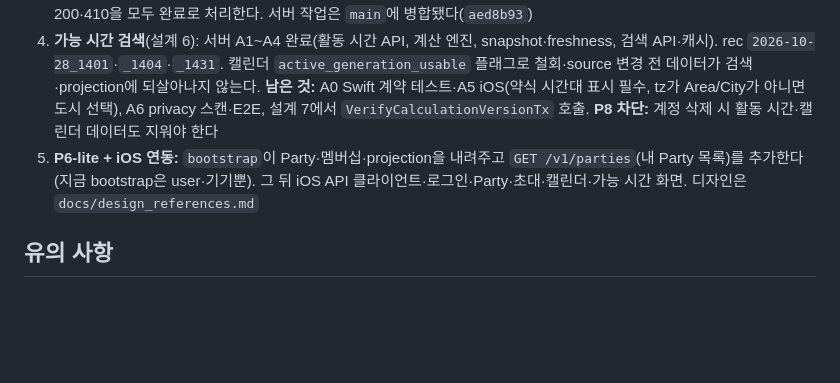
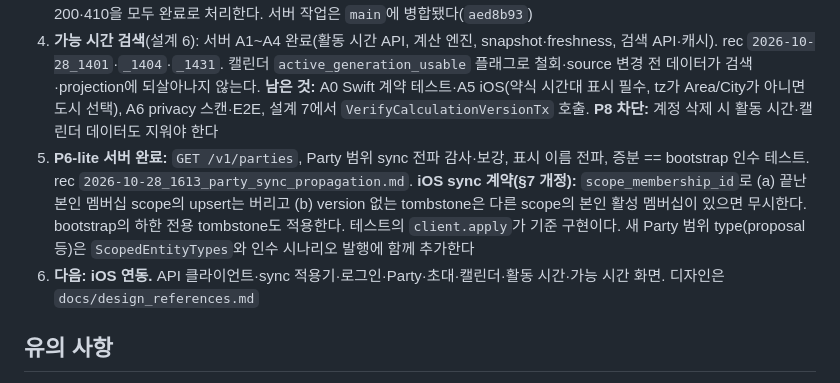
Before and after one commit to hongsh26/plan_app, a Markdown page: docs/progressing.md, the part around the change. Drawn GitHub-style; blank space fills up the shorter version.

Commit message:
progressing.md에 P6-lite 서버 완료와 iOS sync 계약을 적는다
Co-Authored-By: Claude Opus 5.5 <noreply@anthropic.com>

```diff
--- a/docs/progressing.md
+++ b/docs/progressing.md
@@ -86,7 +86,8 @@ DB는 이것을 막지 못한다. 지연 트리거 3종은 Party 안의 정합
 2. ✅ 캘린더 동기화 서버(설계 3): 연결·snapshot·Busy facts·busy projection·freshness(재검증 High 1·Med 4 반영, 후속 Low는 rec 참고). `docs/rec/2026-09-30_1749_calendar_sync_server.md`
 3. **공개 수준**(설계 5, `.omc/plans/party-visibility-implementation.md`): 서버 쪽 V1~V3 완료(탈퇴·강퇴·해산 cleanup 포함, `docs/rec/2026-10-14_2322_membership_end_cleanup.md`). 남은 것은 iOS(V3 캐시 삭제·scope 교체, V5 설정 화면)와 V6 privacy 스캔. **iOS 계약:** version 없는 tombstone은 version 하한을 남기지 않고, 탈퇴 큐는 200·410을 모두 완료로 처리한다. 서버 작업은 `main`에 병합됐다(`aed8b93`)
 4. **가능 시간 검색**(설계 6): 서버 A1~A4 완료(활동 시간 API, 계산 엔진, snapshot·freshness, 검색 API·캐시). rec `2026-10-28_1401`·`_1404`·`_1431`. 캘린더 `active_generation_usable` 플래그로 철회·source 변경 전 데이터가 검색·projection에 되살아나지 않는다. **남은 것:** A0 Swift 계약 테스트·A5 iOS(약식 시간대 표시 필수, tz가 Area/City가 아니면 도시 선택), A6 privacy 스캔·E2E, 설계 7에서 `VerifyCalculationVersionTx` 호출. **P8 차단:** 계정 삭제 시 활동 시간·캘린더 데이터도 지워야 한다
-5. **P6-lite + iOS 연동:** `bootstrap`이 Party·멤버십·projection을 내려주고 `GET /v1/parties`(내 Party 목록)를 추가한다(지금 bootstrap은 user·기기뿐). 그 뒤 iOS API 클라이언트·로그인·Party·초대·캘린더·가능 시간 화면. 디자인은 `docs/design_references.md`
+5. **P6-lite 서버 완료:** `GET /v1/parties`, Party 범위 sync 전파 감사·보강, 표시 이름 전파, 증분 == bootstrap 인수 테스트. rec `2026-10-28_1613_party_sync_propagation.md`. **iOS sync 계약(§7 개정):** `scope_membership_id`로 (a) 끝난 본인 멤버십 scope의 upsert는 버리고 (b) version 없는 tombstone은 다른 scope의 본인 활성 멤버십이 있으면 무시한다. bootstrap의 하한 전용 tombstone도 적용한다. 테스트의 `client.apply`가 기준 구현이다. 새 Party 범위 type(proposal 등)은 `ScopedEntityTypes`와 인수 시나리오 발행에 함께 추가한다
+6. **다음: iOS 연동.** API 클라이언트·sync 적용기·로그인·Party·초대·캘린더·활동 시간·가능 시간 화면. 디자인은 `docs/design_references.md`
 
 ## 유의 사항
 
```
